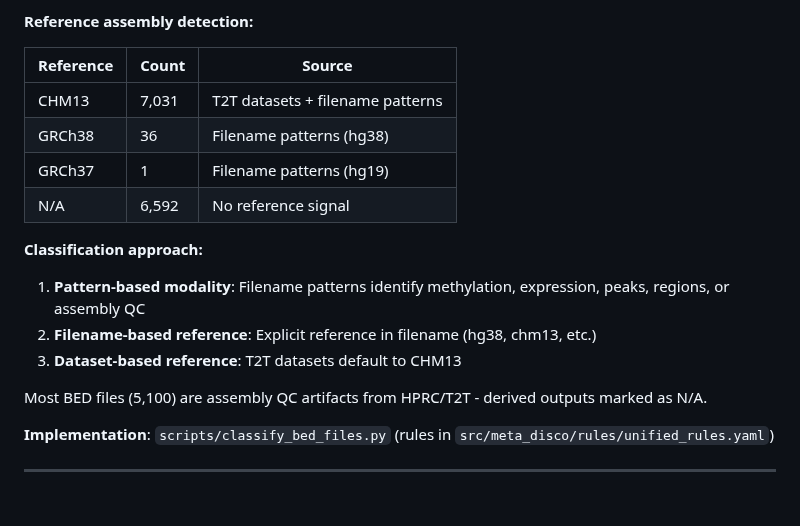
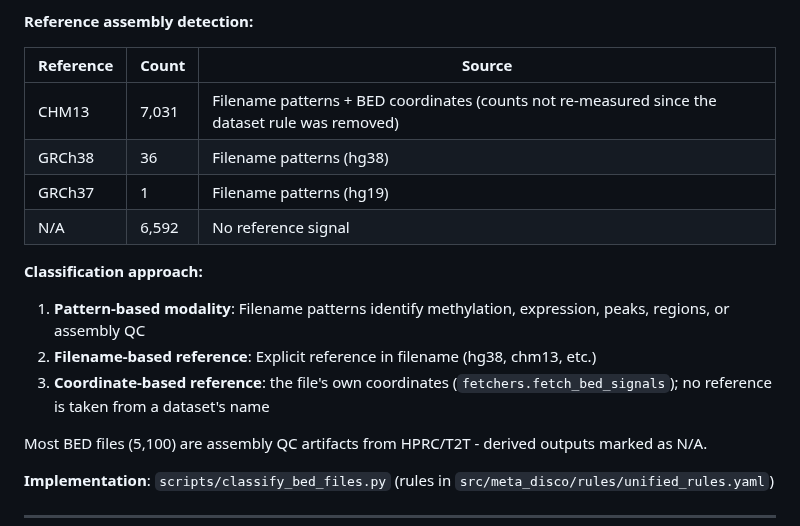
Before and after one commit to DataBiosphere/meta-disco, a Markdown page: docs/classification_report.md, the part around the change. GitHub-like rendering; blank space fills up the shorter version.

```diff
--- a/docs/classification_report.md
+++ b/docs/classification_report.md
@@ -764,7 +764,7 @@ BED files are classified using filename pattern matching and dataset context.
 
 | Reference | Count | Source |
 | --------- | ----- | ------ |
-| CHM13 | 7,031 | T2T datasets + filename patterns |
+| CHM13 | 7,031 | Filename patterns + BED coordinates (counts not re-measured since the dataset rule was removed) |
 | GRCh38 | 36 | Filename patterns (hg38) |
 | GRCh37 | 1 | Filename patterns (hg19) |
 | N/A | 6,592 | No reference signal |
@@ -772,7 +772,7 @@ BED files are classified using filename pattern matching and dataset context.
 **Classification approach:**
 1. **Pattern-based modality**: Filename patterns identify methylation, expression, peaks, regions, or assembly QC
 2. **Filename-based reference**: Explicit reference in filename (hg38, chm13, etc.)
-3. **Dataset-based reference**: T2T datasets default to CHM13
+3. **Coordinate-based reference**: the file's own coordinates (`fetchers.fetch_bed_signals`); no reference is taken from a dataset's name
 
 Most BED files (5,100) are assembly QC artifacts from HPRC/T2T - derived outputs marked as N/A.
 
```
Also changed, not shown: docs/PRD-metadata-classifier.md (+2 -2 lines).
